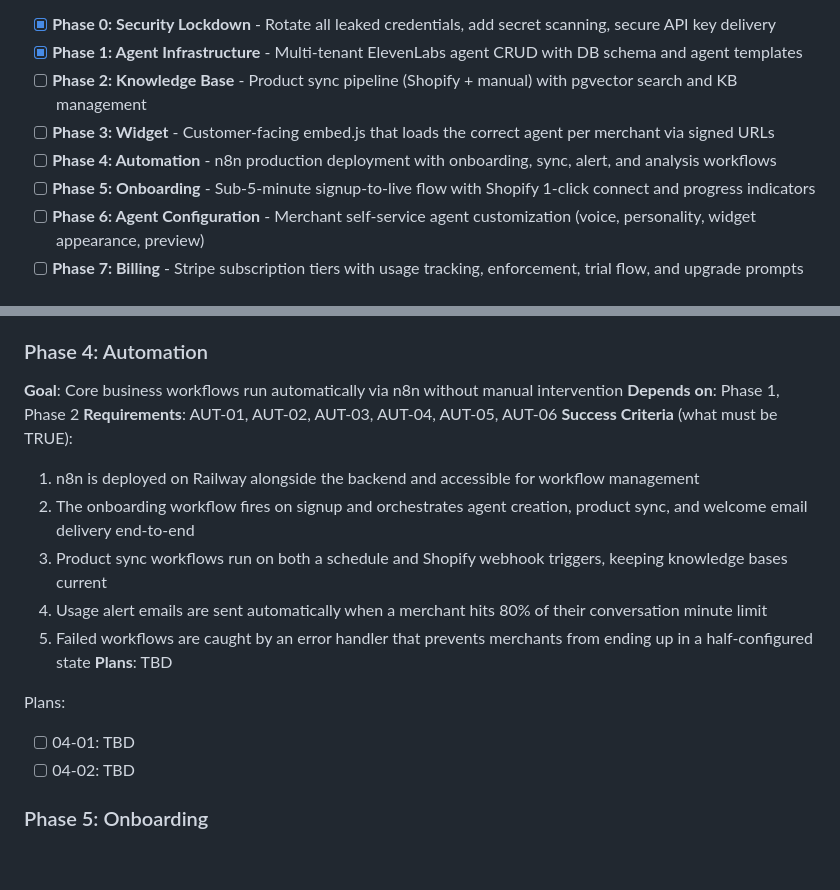
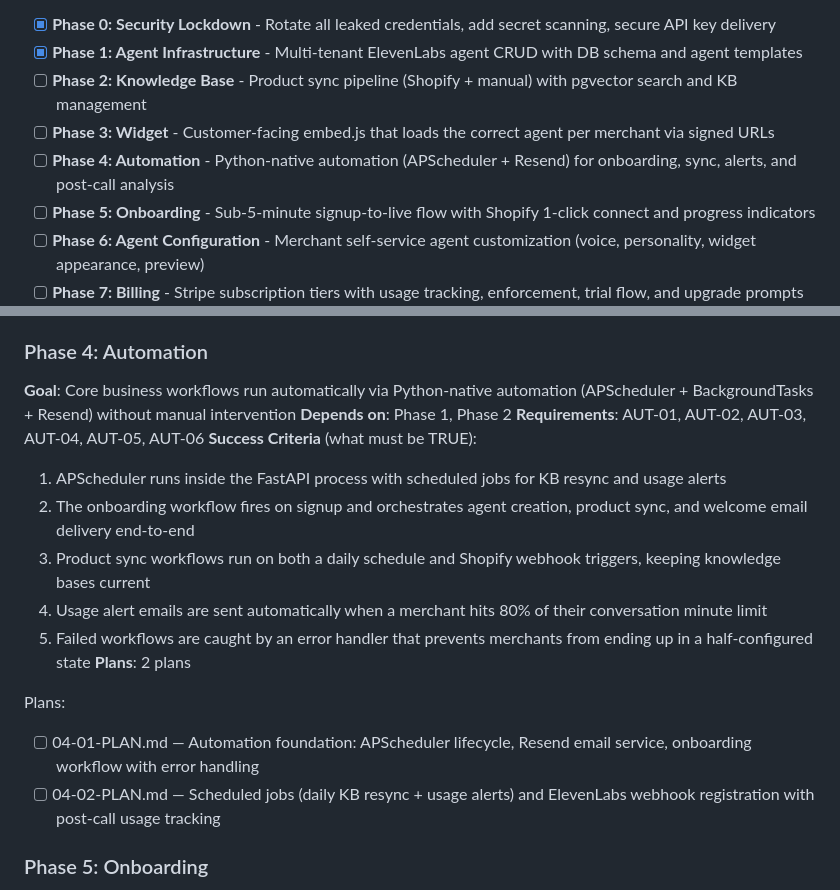
Before and after one commit to nikita-bg/simplifyopsco-tech, a Markdown page: .planning/ROADMAP.md, 2 parts joined by grey strips. Drawn GitHub-style; blank space fills up the shorter version.

Commit message:
docs(04-automation): create phase plan — 2 plans, 2 waves
Plan 01 (Wave 1): APScheduler lifecycle, Resend email service, onboarding workflow
Plan 02 (Wave 2): Scheduled KB resync, usage alerts, ElevenLabs webhook registration

Python-native approach per user decision (no n8n).

Co-Authored-By: Claude Opus 4.6 <noreply@anthropic.com>

```diff
--- a/.planning/ROADMAP.md
+++ b/.planning/ROADMAP.md
@@ -14,7 +14,7 @@ SimplifyOps transforms from a single-agent prototype into a multi-tenant product
 - [x] **Phase 1: Agent Infrastructure** - Multi-tenant ElevenLabs agent CRUD with DB schema and agent templates
 - [ ] **Phase 2: Knowledge Base** - Product sync pipeline (Shopify + manual) with pgvector search and KB management
 - [ ] **Phase 3: Widget** - Customer-facing embed.js that loads the correct agent per merchant via signed URLs
-- [ ] **Phase 4: Automation** - n8n production deployment with onboarding, sync, alert, and analysis workflows
+- [ ] **Phase 4: Automation** - Python-native automation (APScheduler + Resend) for onboarding, sync, alerts, and post-call analysis
 - [ ] **Phase 5: Onboarding** - Sub-5-minute signup-to-live flow with Shopify 1-click connect and progress indicators
 - [ ] **Phase 6: Agent Configuration** - Merchant self-service agent customization (voice, personality, widget appearance, preview)
 - [ ] **Phase 7: Billing** - Stripe subscription tiers with usage tracking, enforcement, trial flow, and upgrade prompts
@@ -88,20 +88,20 @@ Plans:
 - [ ] 03-02-PLAN.md — Widget JS refactor: dynamic config, 4-corner positioning, iOS AudioContext, mic permissions, graceful fallback
 
 ### Phase 4: Automation
-**Goal**: Core business workflows run automatically via n8n without manual intervention
+**Goal**: Core business workflows run automatically via Python-native automation (APScheduler + BackgroundTasks + Resend) without manual intervention
 **Depends on**: Phase 1, Phase 2
 **Requirements**: AUT-01, AUT-02, AUT-03, AUT-04, AUT-05, AUT-06
 **Success Criteria** (what must be TRUE):
-  1. n8n is deployed on Railway alongside the backend and accessible for workflow management
+  1. APScheduler runs inside the FastAPI process with scheduled jobs for KB resync and usage alerts
   2. The onboarding workflow fires on signup and orchestrates agent creation, product sync, and welcome email delivery end-to-end
-  3. Product sync workflows run on both a schedule and Shopify webhook triggers, keeping knowledge bases current
+  3. Product sync workflows run on both a daily schedule and Shopify webhook triggers, keeping knowledge bases current
   4. Usage alert emails are sent automatically when a merchant hits 80% of their conversation minute limit
   5. Failed workflows are caught by an error handler that prevents merchants from ending up in a half-configured state
-**Plans**: TBD
+**Plans**: 2 plans
 
 Plans:
-- [ ] 04-01: TBD
-- [ ] 04-02: TBD
+- [ ] 04-01-PLAN.md — Automation foundation: APScheduler lifecycle, Resend email service, onboarding workflow with error handling
+- [ ] 04-02-PLAN.md — Scheduled jobs (daily KB resync + usage alerts) and ElevenLabs webhook registration with post-call usage tracking
 
 ### Phase 5: Onboarding
 **Goal**: A new merchant goes from signup to hearing their AI agent talk about their products in under 5 minutes
```
Also changed, not shown: 2 other files.
